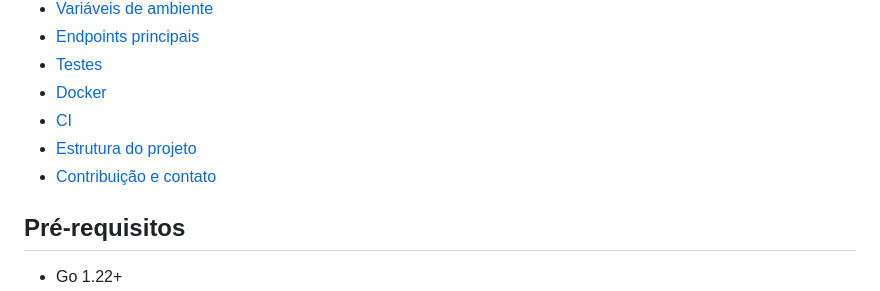
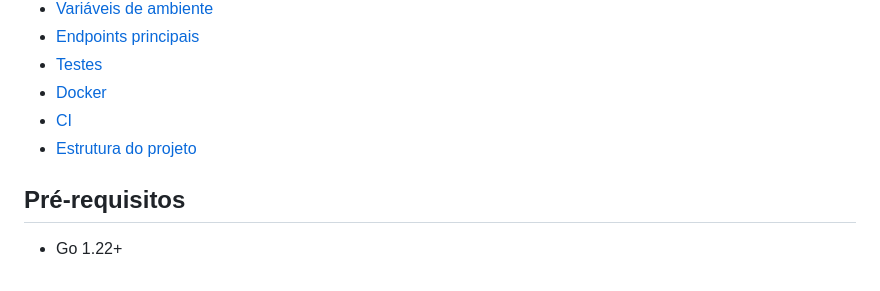
Before and after one commit to PedroKeita/solano-wx, a Markdown page: README.md, the part around the change. Drawn GitHub-style.

Commit message:
refactor(docs): remove 'Contribuição e contato' section from README

```diff
--- a/README.md
+++ b/README.md
@@ -17,7 +17,7 @@ API REST de dados climáticos e geográficos de cidades brasileiras.
 - [Docker](#docker)
 - [CI](#ci)
 - [Estrutura do projeto](#estrutura-do-projeto)
-- [Contribuição e contato](#contribuição-e-contato)
+
 
 ## Pré-requisitos
 - Go 1.22+
```
